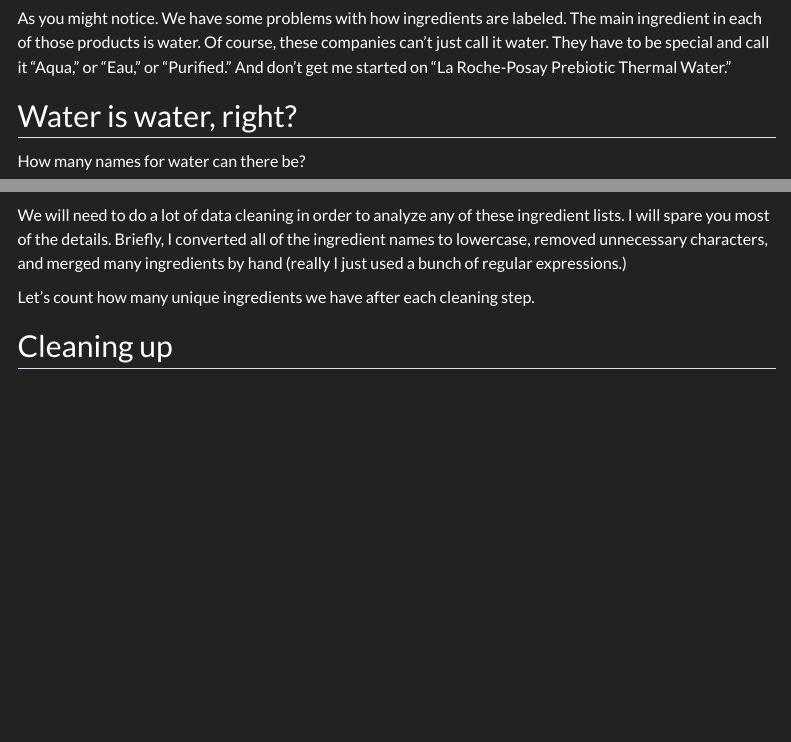
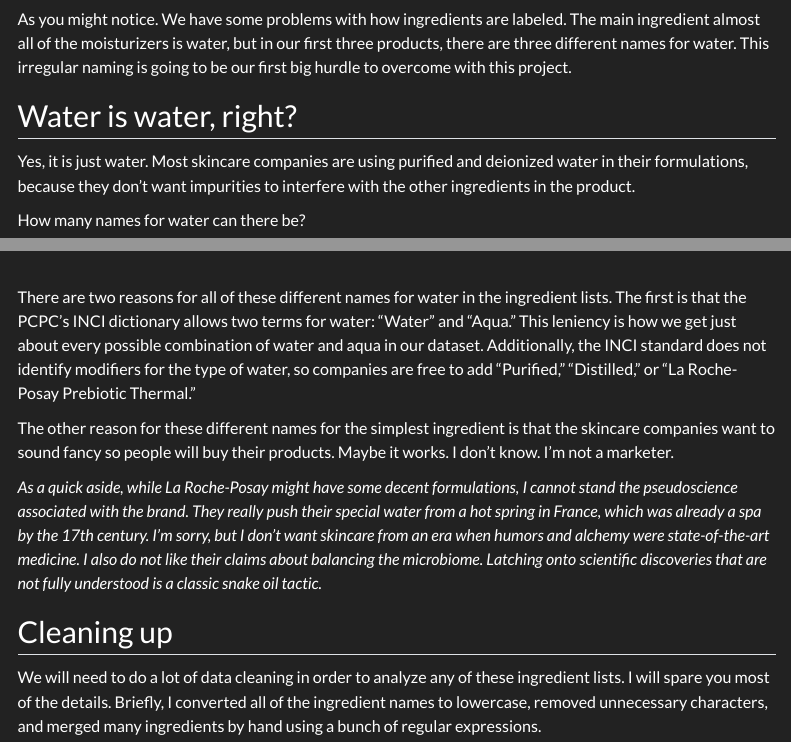
Before and after one commit to lhgioia/ingredient_analysis, a Quarto document (1_intro.qmd): the page in a window 1100 px wide, from 2330 px down before the commit and from 2420 px down after it, so that both start at the same text, and a second part further down, joined at a grey line. Rendered offline with R 4.5, knitr and Pandoc in place of Quarto, with nearby package versions; some code elsewhere in the file could not run offline; menus at the side of the page are left out.

Commit message:
First draft of part 1

````diff
--- a/1_intro.qmd
+++ b/1_intro.qmd
@@ -159,14 +165,17 @@ Here are the the first 5 ingredients from the first 3 products:
 
 kable(sapply(ingredientLists[1:3], head, 5))
 ```
-
+\
 As you might notice. We have some problems with how ingredients are labeled.
-The main ingredient in each of those products is water. Of course, these
-companies can't just call it water. They have to be special and call it "Aqua,"
-or "Eau," or "Purified." And don't get me started on "La Roche-Posay Prebiotic
-Thermal Water."
+The main ingredient almost all of the moisturizers is water, but in our first
+three products, there are three different names for water. This irregular naming
+is going to be our first big hurdle to overcome with this project.
 
 ## Water is water, right?
+
+Yes, it is just water. Most skincare companies are using purified and deionized
+water in their formulations, because they don't want impurities to interfere
+with the other ingredients in the product.
 
 How many names for water can there be?
 ```{r}
@@ -198,16 +207,35 @@ ggplot(waterDf, aes(waterNames, Freq)) +
         panel.grid.minor = element_blank(),
         panel.grid.major.x = element_blank())
 ```
+\
+There are two reasons for all of these different names for water in the
+ingredient lists. The first is that the PCPC's INCI dictionary allows two terms
+for water: "Water" and "Aqua." This leniency is how we get just about every
+possible combination of water and aqua in our dataset. Additionally, the INCI
+standard does not identify modifiers for the type of water, so companies are
+free to add "Purified," "Distilled," or "La Roche-Posay Prebiotic Thermal."
+
+The other reason for these different names for the simplest ingredient is that
+the skincare companies want to sound fancy so people will buy their products.
+Maybe it works. I don't know. I'm not a marketer.
+
+_As a quick aside, while La Roche-Posay might have some decent formulations, I
+cannot stand the pseudoscience associated with the brand. They really push their
+special water from a hot spring in France, which was already a spa by the 17th
+century. I'm sorry, but I don't want skincare from an era when humors and
+alchemy were state-of-the-art medicine. I also do not like their claims about
+balancing the microbiome. Latching onto scientific discoveries that are not
+fully understood is a classic snake oil tactic._
+
+## Cleaning up
 
 We will need to do a lot of data cleaning in order to analyze any of these
 ingredient lists. I will spare you most of the details. Briefly, I converted
 all of the ingredient names to lowercase, removed unnecessary characters, and
-merged many ingredients by hand (really I just used a bunch of regular
-expressions.)
+merged many ingredients by hand using a bunch of regular
+expressions.
 
 Let's count how many unique ingredients we have after each cleaning step.
-
-## Cleaning up
 
 ```{r}
 #| echo: false
````
Also changed, not shown: 1_intro.qmd (38 more changed lines).
